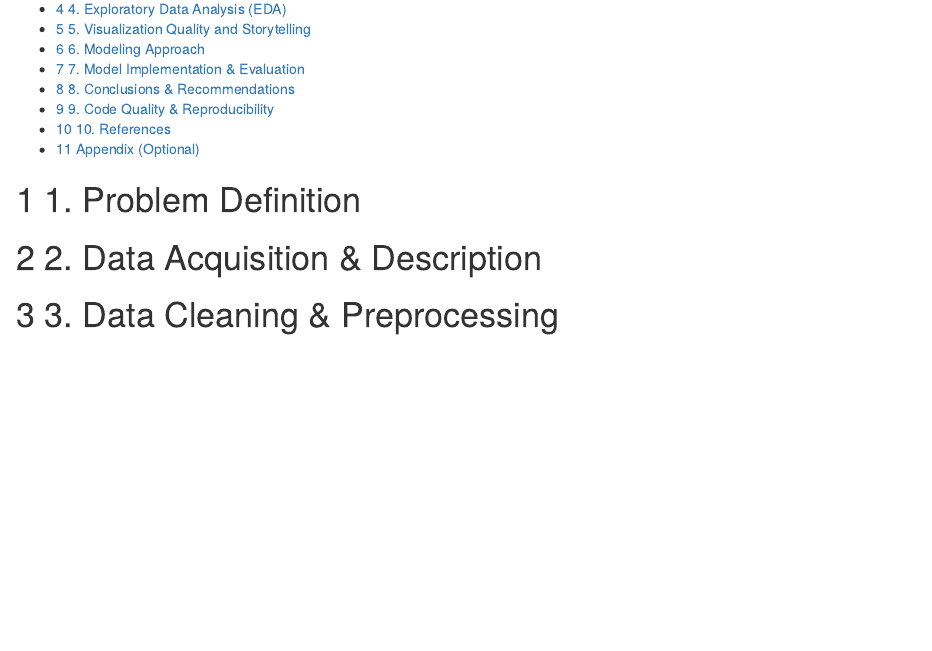
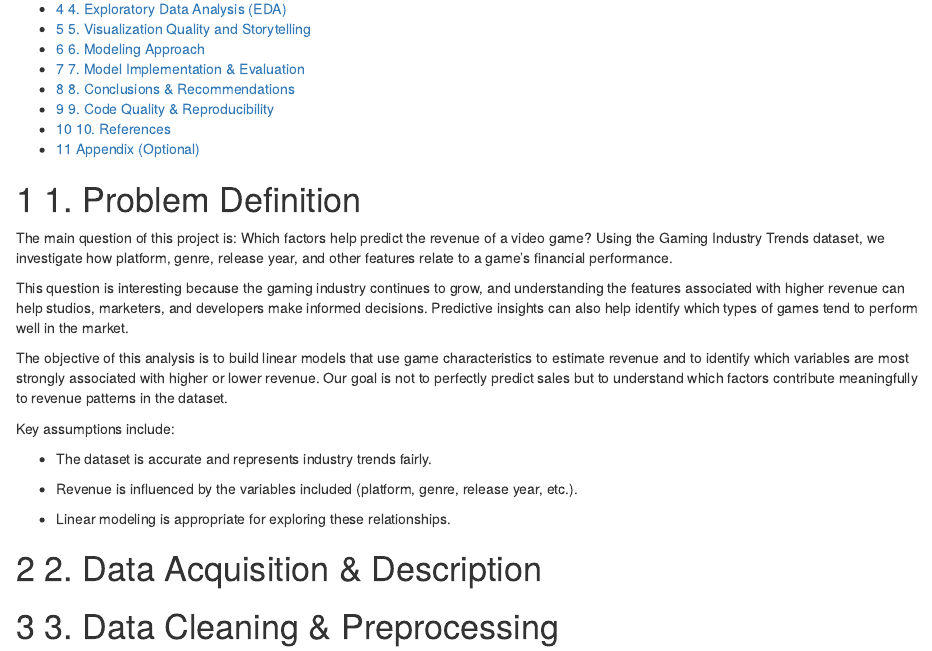
Before and after one commit to wwyssvar/Final-Project-Predicting-Video-Game-Revenue-, an R Markdown document (Predicting-Video-Game-Revenue.Rmd): the page in a window 1100 px wide, from 190 px down. Rendered offline with R 4.5, knitr and Pandoc, with nearby package versions; a font, style sheet, LaTeX package, included part or bibliography that could not be used is replaced or left out.

Commit message:
Created the problem definition

```diff
--- a/Predicting-Video-Game-Revenue.Rmd
+++ b/Predicting-Video-Game-Revenue.Rmd
@@ -14,6 +14,19 @@ output:
 
 # 1. Problem Definition
 
+The main question of this project is: Which factors help predict the revenue of a video game? Using the Gaming Industry Trends dataset, we investigate how platform, genre, release year, and other features relate to a game’s financial performance.
+
+This question is interesting because the gaming industry continues to grow, and understanding the features associated with higher revenue can help studios, marketers, and developers make informed decisions. Predictive insights can also help identify which types of games tend to perform well in the market.
+
+The objective of this analysis is to build linear models that use game characteristics to estimate revenue and to identify which variables are most strongly associated with higher or lower revenue. Our goal is not to perfectly predict sales but to understand which factors contribute meaningfully to revenue patterns in the dataset.
+
+Key assumptions include:
+
+* The dataset is accurate and represents industry trends fairly.
+
+* Revenue is influenced by the variables included (platform, genre, release year, etc.).
+
+* Linear modeling is appropriate for exploring these relationships.
 
 
 # 2. Data Acquisition & Description
```
Also changed, not shown: Predicting-Video-Game-Revenue.html.
